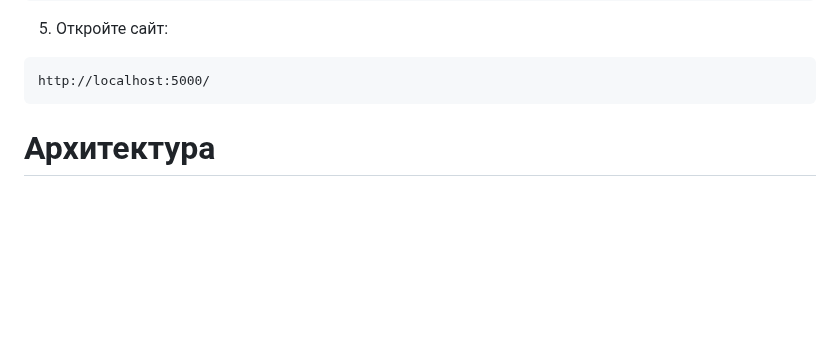
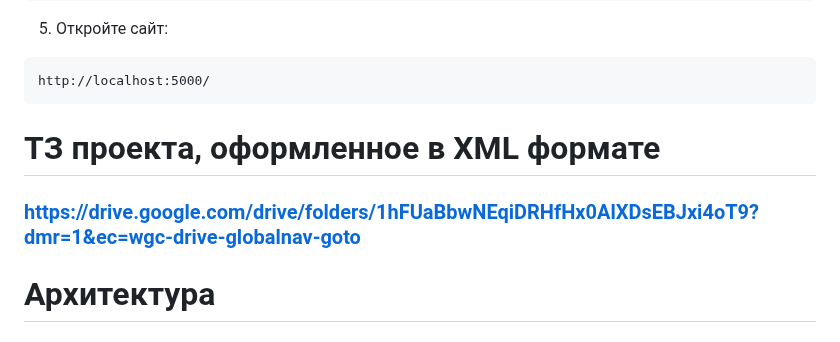
Before and after one commit to denischumak/web-project, a Markdown page: README.md, the part around the change. GitHub-like rendering; blank space fills up the shorter version.

````diff
--- a/README.md
+++ b/README.md
@@ -24,6 +24,8 @@ docker-compose up
 ```
 http://localhost:5000/
 ```
+# ТЗ проекта, оформленное в XML формате
+### https://drive.google.com/drive/folders/1hFUaBbwNEqiDRHfHx0AlXDsEBJxi4oT9?dmr=1&ec=wgc-drive-globalnav-goto
 
 # Архитектура
 
````
